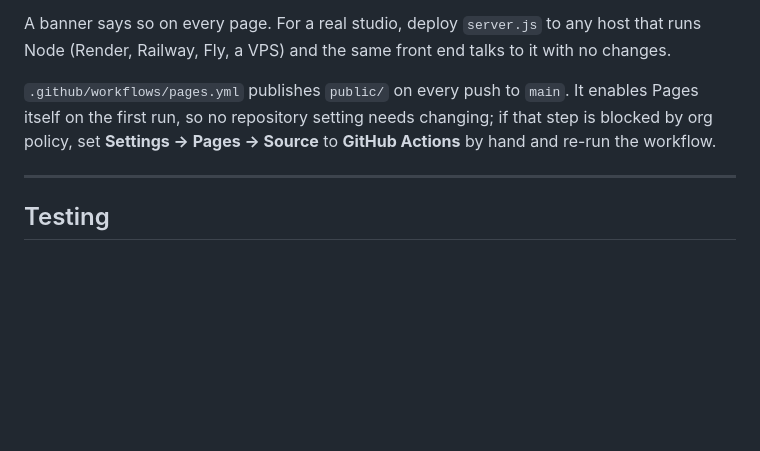
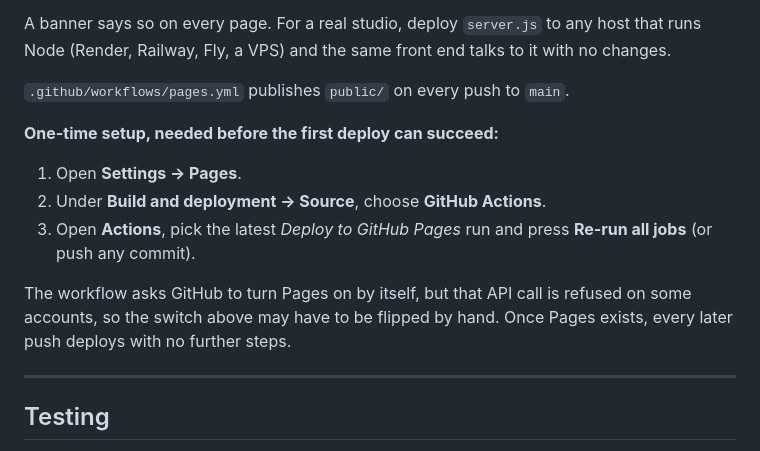
Before and after one commit to stuart2971/PilatesStudio, a Markdown page: README.md, the part around the change. Rendered like a GitHub page; blank space fills up the shorter version.

Commit message:
Document the one-time Pages enablement step
GitHub refused the automatic Create Pages site call twice, so the source has
to be set to GitHub Actions by hand once. Everything after that deploys on
push with no further steps.

Co-Authored-By: Claude Opus 5 <noreply@anthropic.com>

```diff
--- a/README.md
+++ b/README.md
@@ -134,10 +134,18 @@ A banner says so on every page. For a real studio, deploy `server.js` to any hos
 that runs Node (Render, Railway, Fly, a VPS) and the same front end talks to it
 with no changes.
 
-`.github/workflows/pages.yml` publishes `public/` on every push to `main`. It
-enables Pages itself on the first run, so no repository setting needs changing;
-if that step is blocked by org policy, set **Settings → Pages → Source** to
-**GitHub Actions** by hand and re-run the workflow.
+`.github/workflows/pages.yml` publishes `public/` on every push to `main`.
+
+**One-time setup, needed before the first deploy can succeed:**
+
+1. Open **Settings → Pages**.
+2. Under **Build and deployment → Source**, choose **GitHub Actions**.
+3. Open **Actions**, pick the latest *Deploy to GitHub Pages* run and press
+   **Re-run all jobs** (or push any commit).
+
+The workflow asks GitHub to turn Pages on by itself, but that API call is
+refused on some accounts, so the switch above may have to be flipped by hand.
+Once Pages exists, every later push deploys with no further steps.
 
 ---
 
```
